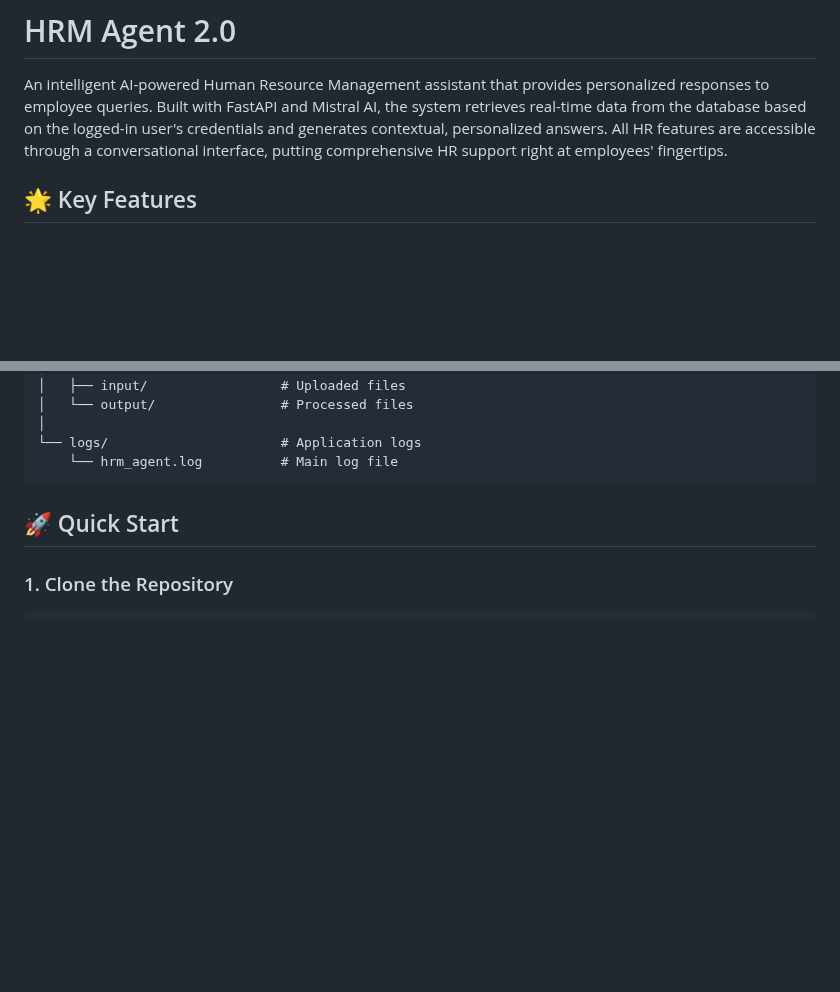
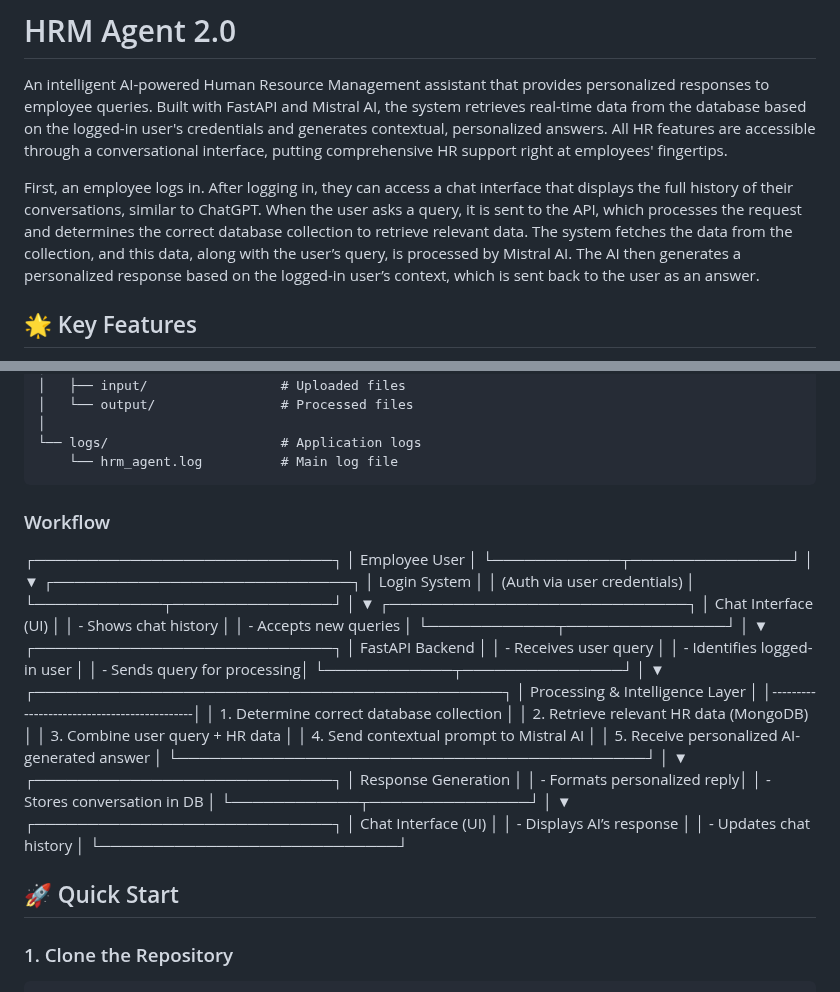
Before and after one commit to Mayuradlak123/HRM-AI-Agent, a Markdown page: README.md, 2 parts joined by grey strips. GitHub-like rendering; blank space fills up the shorter version.

````diff
--- a/README.md
+++ b/README.md
@@ -1,6 +1,7 @@
 # HRM Agent 2.0
 An intelligent AI-powered Human Resource Management assistant that provides personalized responses to employee queries. Built with FastAPI and Mistral AI, the system retrieves real-time data from the database based on the logged-in user's credentials and generates contextual, personalized answers. All HR features are accessible through a conversational interface, putting comprehensive HR support right at employees' fingertips.
 
+First, an employee logs in. After logging in, they can access a chat interface that displays the full history of their conversations, similar to ChatGPT. When the user asks a query, it is sent to the API, which processes the request and determines the correct database collection to retrieve relevant data. The system fetches the data from the collection, and this data, along with the user’s query, is processed by Mistral AI. The AI then generates a personalized response based on the logged-in user’s context, which is sent back to the user as an answer.
 ## 🌟 Key Features
 
 - **🤖 AI Chat Agent**: Graph-based conversational AI using LangGraph and Mistral AI
@@ -76,6 +77,57 @@ hrm-agent-2-0/
 └── logs/                      # Application logs
     └── hrm_agent.log          # Main log file
 ```
+
+### Workflow
+┌────────────────────────────┐
+│        Employee User        │
+└────────────┬───────────────┘
+             │
+             ▼
+┌────────────────────────────┐
+│        Login System         │
+│ (Auth via user credentials) │
+└────────────┬───────────────┘
+             │
+             ▼
+┌────────────────────────────┐
+│     Chat Interface (UI)     │
+│ - Shows chat history        │
+│ - Accepts new queries       │
+└────────────┬───────────────┘
+             │
+             ▼
+┌────────────────────────────┐
+│       FastAPI Backend       │
+│ - Receives user query       │
+│ - Identifies logged-in user │
+│ - Sends query for processing│
+└────────────┬───────────────┘
+             │
+             ▼
+┌────────────────────────────────────────────┐
+│          Processing & Intelligence Layer    │
+│--------------------------------------------│
+│ 1. Determine correct database collection    │
+│ 2. Retrieve relevant HR data (MongoDB)      │
+│ 3. Combine user query + HR data             │
+│ 4. Send contextual prompt to Mistral AI     │
+│ 5. Receive personalized AI-generated answer │
+└────────────────────────────────────────────┘
+             │
+             ▼
+┌────────────────────────────┐
+│     Response Generation     │
+│ - Formats personalized reply│
+│ - Stores conversation in DB │
+└────────────┬───────────────┘
+             │
+             ▼
+┌────────────────────────────┐
+│    Chat Interface (UI)      │
+│  - Displays AI’s response   │
+│  - Updates chat history     │
+└────────────────────────────┘
 
 ## 🚀 Quick Start
 
````
